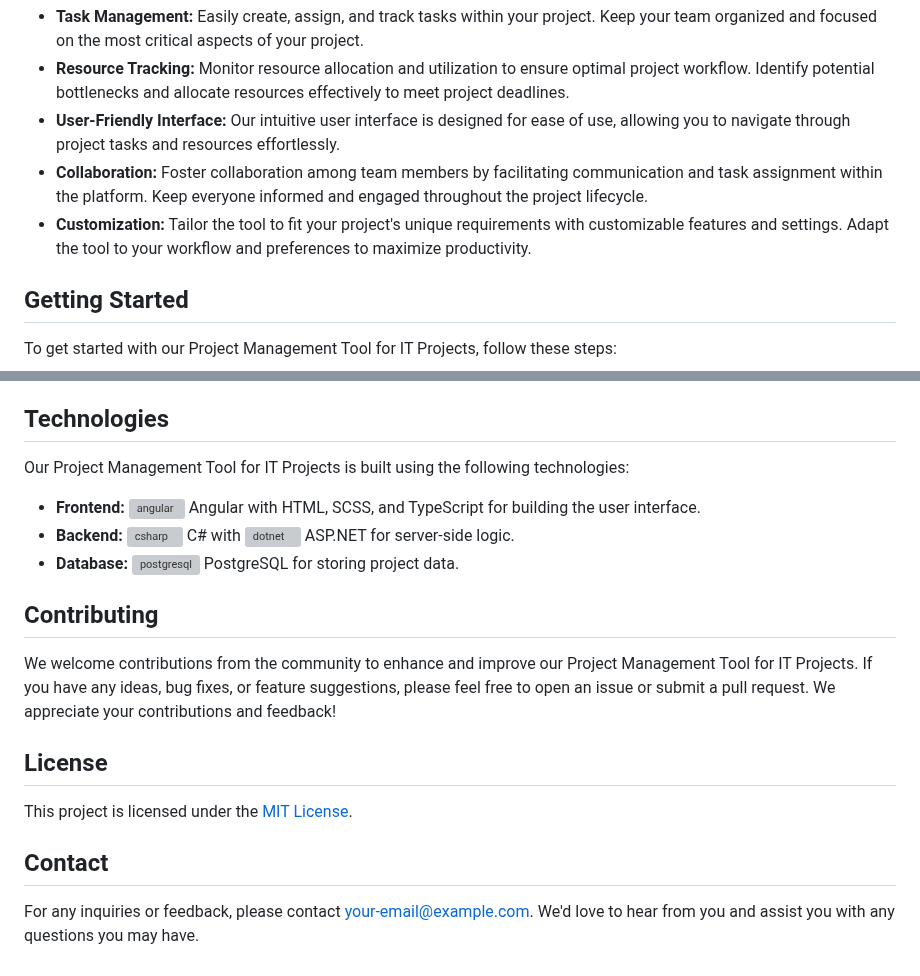
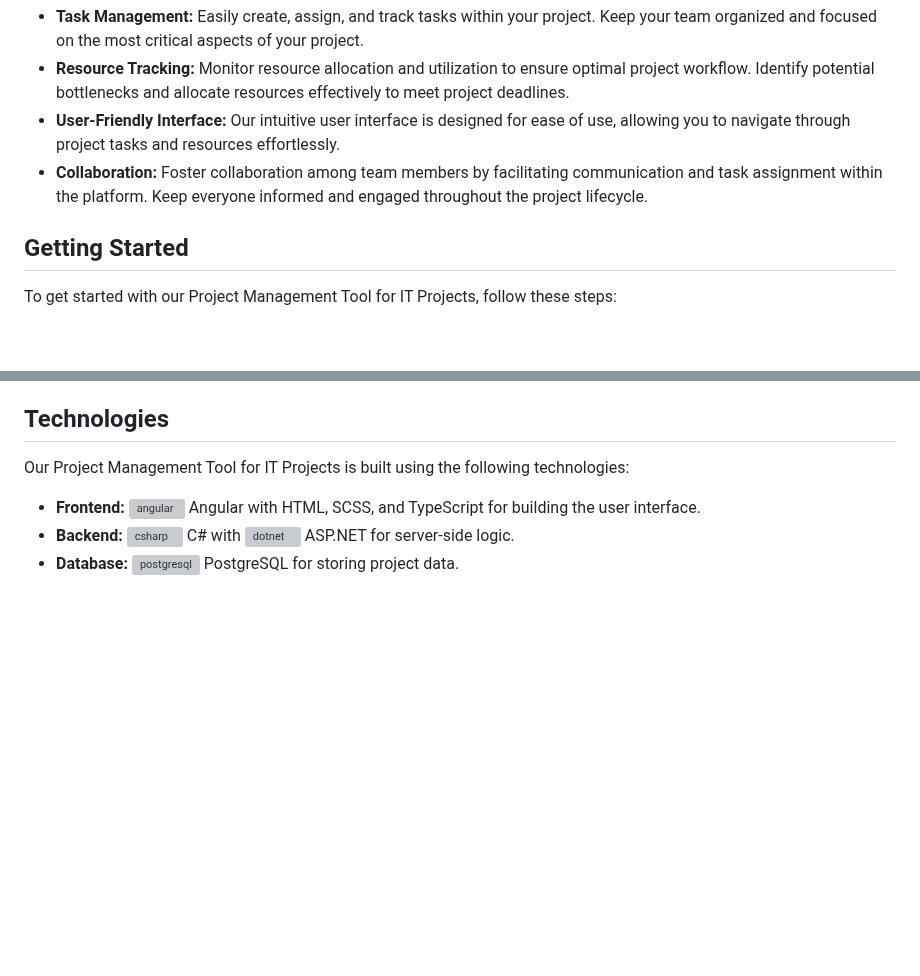
Before and after one commit to PopaSebastian1/Workflow, a Markdown page: README.md, 2 parts joined by grey strips. Rendered like a GitHub page; blank space fills up the shorter version; grey boxes are pictures that could not be loaded.

```diff
--- a/README.md
+++ b/README.md
@@ -9,7 +9,6 @@ Our Project Management Tool for IT Projects offers a range of features to suppor
 - **Resource Tracking:** Monitor resource allocation and utilization to ensure optimal project workflow. Identify potential bottlenecks and allocate resources effectively to meet project deadlines.
 - **User-Friendly Interface:** Our intuitive user interface is designed for ease of use, allowing you to navigate through project tasks and resources effortlessly.
 - **Collaboration:** Foster collaboration among team members by facilitating communication and task assignment within the platform. Keep everyone informed and engaged throughout the project lifecycle.
-- **Customization:** Tailor the tool to fit your project's unique requirements with customizable features and settings. Adapt the tool to your workflow and preferences to maximize productivity.
 
 ## Getting Started
 To get started with our Project Management Tool for IT Projects, follow these steps:
@@ -34,12 +33,3 @@ Our Project Management Tool for IT Projects is built using the following technol
   <img src="https://raw.githubusercontent.com/devicons/devicon/master/icons/dot-net/dot-net-original.svg" alt="dotnet" width="20" height="20"/> ASP.NET for server-side logic.
 - **Database:**
   <img src="https://www.vectorlogo.zone/logos/postgresql/postgresql-icon.svg" alt="postgresql" width="20" height="20"/> PostgreSQL for storing project data.
-
-## Contributing
-We welcome contributions from the community to enhance and improve our Project Management Tool for IT Projects. If you have any ideas, bug fixes, or feature suggestions, please feel free to open an issue or submit a pull request. We appreciate your contributions and feedback!
-
-## License
-This project is licensed under the [MIT License](LICENSE).
-
-## Contact
-For any inquiries or feedback, please contact [your-email@example.com](mailto:your-email@example.com). We'd love to hear from you and assist you with any questions you may have.
```
